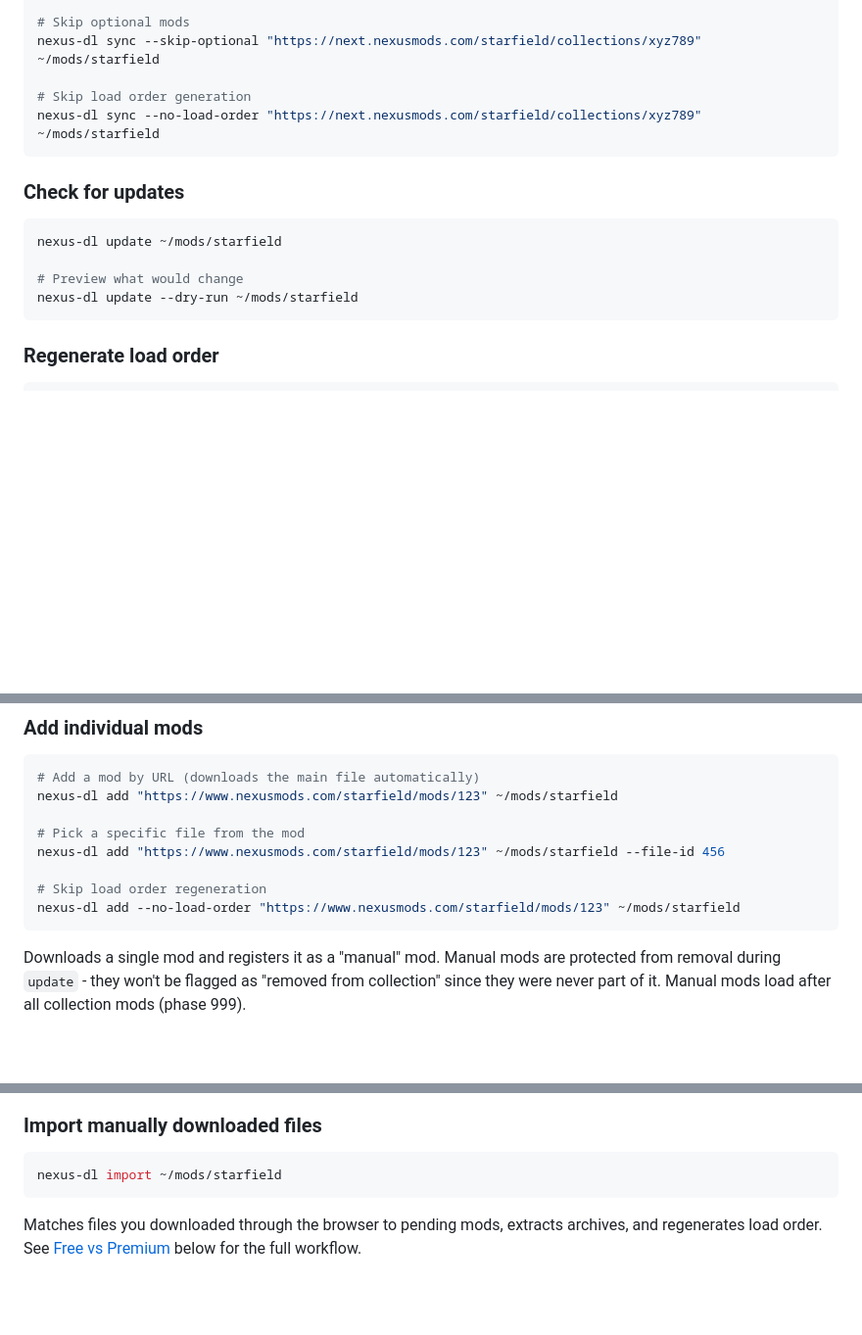
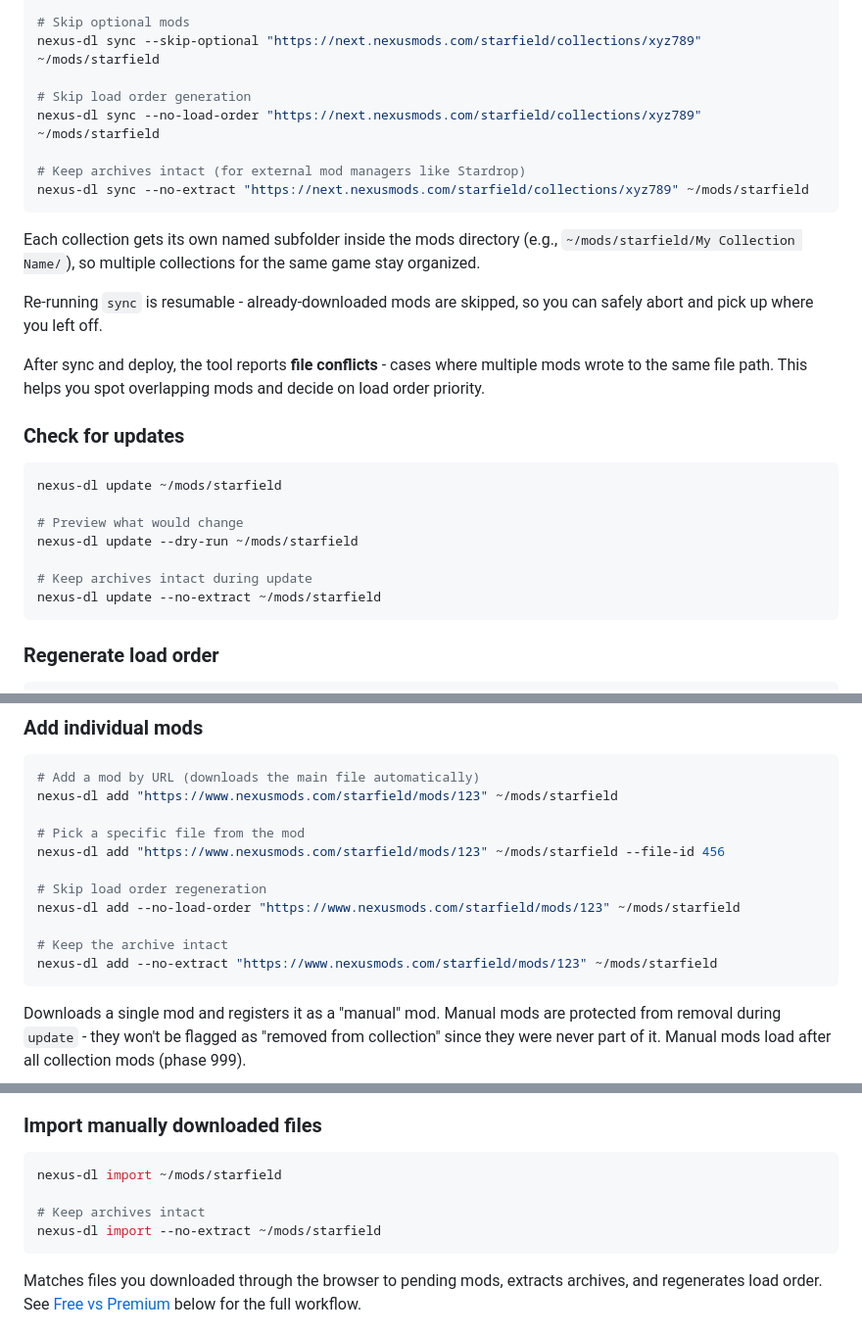
Before and after one commit to scottmccarrison/nexus-collection-dl, a Markdown page: README.md, 3 parts joined by grey strips. Shown at 98% size. GitHub-like rendering; blank space fills up the shorter version.

````diff
--- a/README.md
+++ b/README.md
@@ -103,7 +105,16 @@ nexus-dl sync --skip-optional "https://next.nexusmods.com/starfield/collections/
 
 # Skip load order generation
 nexus-dl sync --no-load-order "https://next.nexusmods.com/starfield/collections/xyz789" ~/mods/starfield
+
+# Keep archives intact (for external mod managers like Stardrop)
+nexus-dl sync --no-extract "https://next.nexusmods.com/starfield/collections/xyz789" ~/mods/starfield
 ```
+
+Each collection gets its own named subfolder inside the mods directory (e.g., `~/mods/starfield/My Collection Name/`), so multiple collections for the same game stay organized.
+
+Re-running `sync` is resumable - already-downloaded mods are skipped, so you can safely abort and pick up where you left off.
+
+After sync and deploy, the tool reports **file conflicts** - cases where multiple mods wrote to the same file path. This helps you spot overlapping mods and decide on load order priority.
 
 ### Check for updates
 
@@ -112,6 +123,9 @@ nexus-dl update ~/mods/starfield
 
 # Preview what would change
 nexus-dl update --dry-run ~/mods/starfield
+
+# Keep archives intact during update
+nexus-dl update --no-extract ~/mods/starfield
 ```
 
 ### Regenerate load order
@@ -159,6 +173,9 @@ nexus-dl add "https://www.nexusmods.com/starfield/mods/123" ~/mods/starfield --f
 
 # Skip load order regeneration
 nexus-dl add --no-load-order "https://www.nexusmods.com/starfield/mods/123" ~/mods/starfield
+
+# Keep the archive intact
+nexus-dl add --no-extract "https://www.nexusmods.com/starfield/mods/123" ~/mods/starfield
 ```
 
 Downloads a single mod and registers it as a "manual" mod. Manual mods are protected from removal during `update` - they won't be flagged as "removed from collection" since they were never part of it. Manual mods load after all collection mods (phase 999).
@@ -202,6 +219,9 @@ Removes all symlinks/copies that were deployed and restores the game directory t
 
 ```bash
 nexus-dl import ~/mods/starfield
+
+# Keep archives intact
+nexus-dl import --no-extract ~/mods/starfield
 ```
 
 Matches files you downloaded through the browser to pending mods, extracts archives, and regenerates load order. See [Free vs Premium](#free-vs-premium-accounts) below for the full workflow.
````
Also changed, not shown: other parts of README.md (+3 -1 lines), CHANGELOG.md (added, +39 -0 lines), GUIDE.md (+8 -2 lines).
